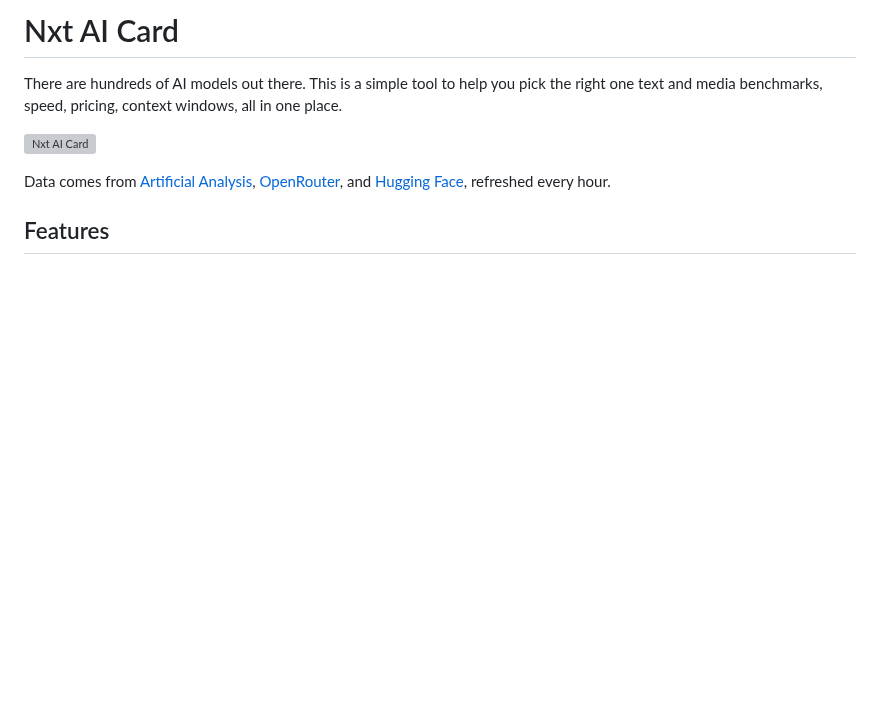
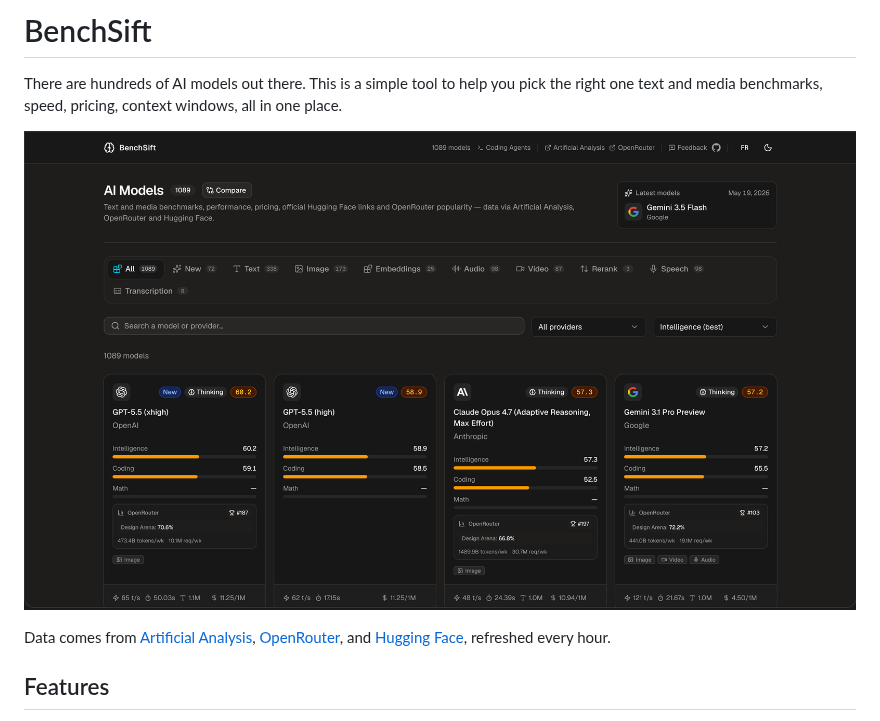
Before and after one commit to scorpion7slayer/benchsift, a Markdown page: README.md, the part around the change. Drawn GitHub-style; pictures changed too: benchsift.png; blank space fills up the shorter version; grey boxes are pictures that could not be loaded.

```diff
--- a/README.md
+++ b/README.md
@@ -1,8 +1,8 @@
-# Nxt AI Card
+# BenchSift
 
 There are hundreds of AI models out there. This is a simple tool to help you pick the right one text and media benchmarks, speed, pricing, context windows, all in one place.
 
-![Nxt AI Card](./nxtaicard.png)
+![BenchSift](./benchsift.png)
 
 Data comes from [Artificial Analysis](https://artificialanalysis.ai), [OpenRouter](https://openrouter.ai), and [Hugging Face](https://huggingface.co), refreshed every hour.
 
```
Also changed, not shown: 14 other files.
